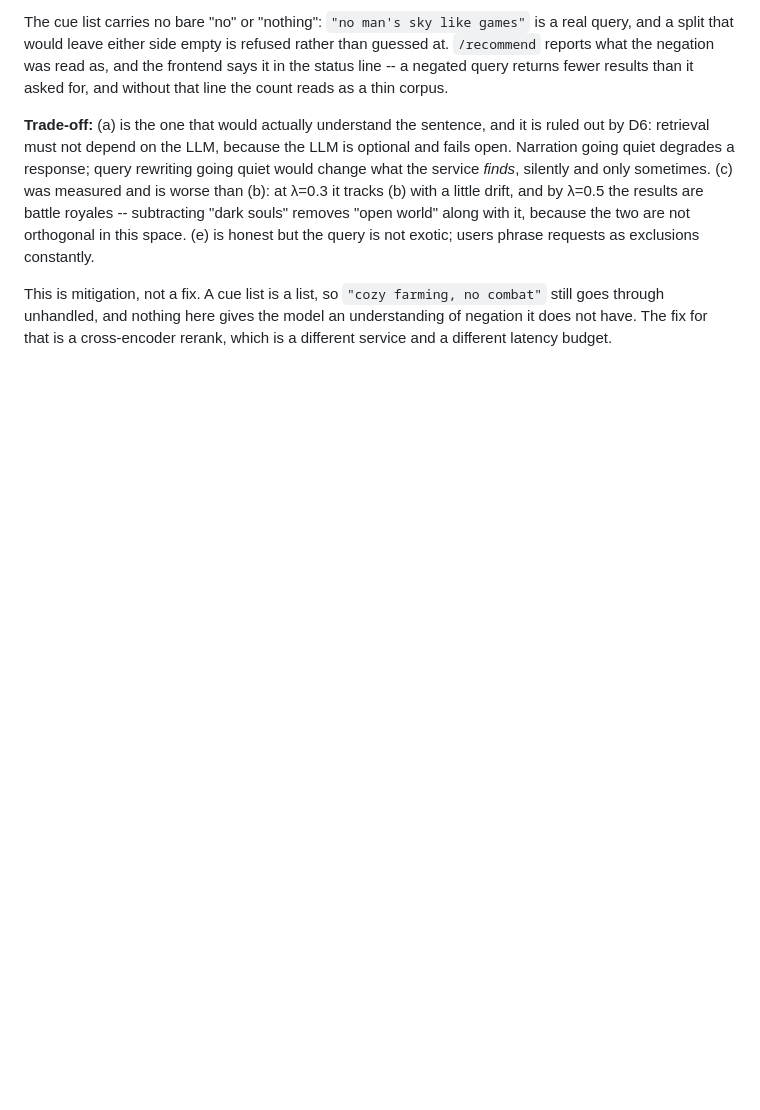
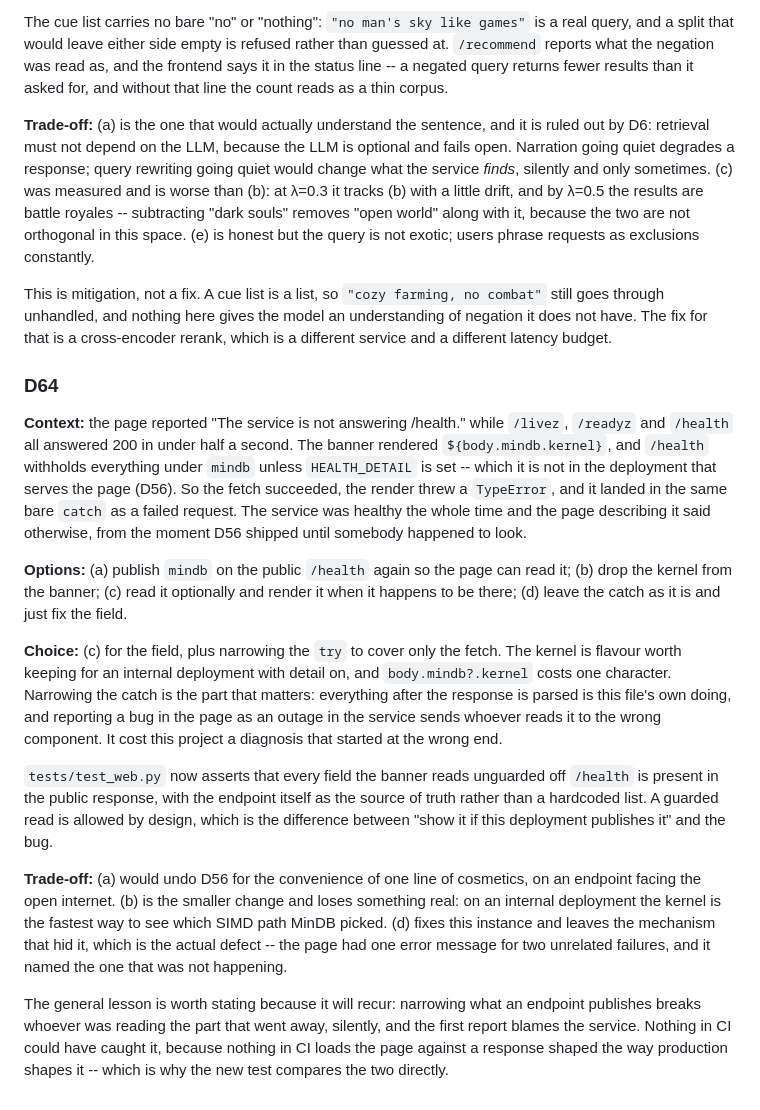
Before and after one commit to DeviousDrops/GameRec, a Markdown page: DECISIONS.md, the part around the change. GitHub-like rendering; blank space fills up the shorter version.

Commit message:
Record D64, and the runbook entry for a page that cries outage
Both say the general thing, which will recur: narrowing what an endpoint
publishes silently breaks whoever read the part that went away, and the
first report names the wrong component.

```diff
--- a/DECISIONS.md
+++ b/DECISIONS.md
@@ -1164,3 +1164,39 @@ phrase requests as exclusions constantly.
 This is mitigation, not a fix. A cue list is a list, so `"cozy farming, no combat"` still goes through
 unhandled, and nothing here gives the model an understanding of negation it does not have. The fix for
 that is a cross-encoder rerank, which is a different service and a different latency budget.
+
+### D64
+
+**Context:** the page reported "The service is not answering /health." while `/livez`, `/readyz` and
+`/health` all answered 200 in under half a second. The banner rendered
+`${body.mindb.kernel}`, and `/health` withholds everything under `mindb` unless `HEALTH_DETAIL` is set
+-- which it is not in the deployment that serves the page (D56). So the fetch succeeded, the render
+threw a `TypeError`, and it landed in the same bare `catch` as a failed request. The service was
+healthy the whole time and the page describing it said otherwise, from the moment D56 shipped until
+somebody happened to look.
+
+**Options:** (a) publish `mindb` on the public `/health` again so the page can read it; (b) drop the
+kernel from the banner; (c) read it optionally and render it when it happens to be there; (d) leave
+the catch as it is and just fix the field.
+
+**Choice:** (c) for the field, plus narrowing the `try` to cover only the fetch. The kernel is flavour
+worth keeping for an internal deployment with detail on, and `body.mindb?.kernel` costs one character.
+Narrowing the catch is the part that matters: everything after the response is parsed is this file's
+own doing, and reporting a bug in the page as an outage in the service sends whoever reads it to the
+wrong component. It cost this project a diagnosis that started at the wrong end.
+
+`tests/test_web.py` now asserts that every field the banner reads unguarded off `/health` is present
+in the public response, with the endpoint itself as the source of truth rather than a hardcoded list.
+A guarded read is allowed by design, which is the difference between "show it if this deployment
+publishes it" and the bug.
+
+**Trade-off:** (a) would undo D56 for the convenience of one line of cosmetics, on an endpoint facing
+the open internet. (b) is the smaller change and loses something real: on an internal deployment the
+kernel is the fastest way to see which SIMD path MinDB picked. (d) fixes this instance and leaves the
+mechanism that hid it, which is the actual defect -- the page had one error message for two unrelated
+failures, and it named the one that was not happening.
+
+The general lesson is worth stating because it will recur: narrowing what an endpoint publishes breaks
+whoever was reading the part that went away, silently, and the first report blames the service. Nothing
+in CI could have caught it, because nothing in CI loads the page against a response shaped the way
+production shapes it -- which is why the new test compares the two directly.
```
Also changed, not shown: docs/failure-modes.md (+29 -0 lines).
